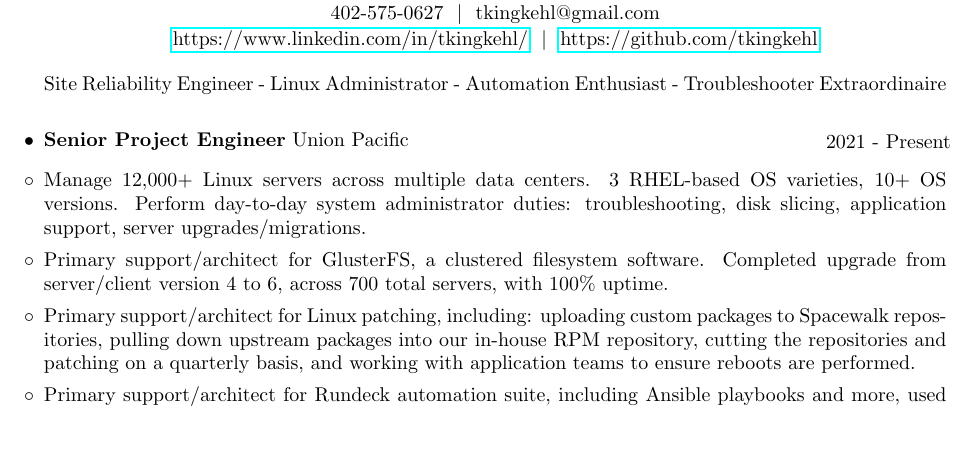
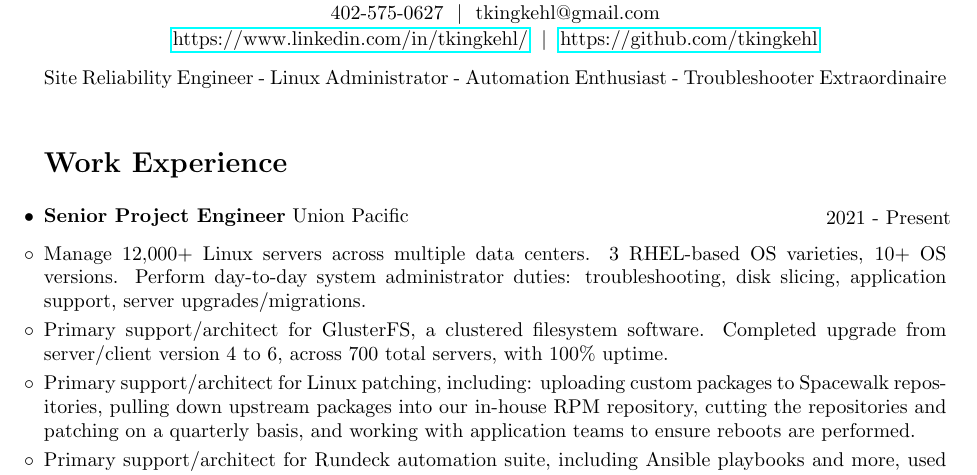
Before and after one commit to tkingkehl/resume, a LaTeX CV (tkk_resume.tex): part of the page, cut so that both start at the same text, the shorter picture padded with empty space. Compiled offline with pdfLaTeX.

Commit message:
oops commented out 'work experience' header

```diff
--- a/tkk_resume.tex
+++ b/tkk_resume.tex
@@ -26,7 +26,7 @@
 Site Reliability Engineer - Linux Administrator - Automation Enthusiast - Troubleshooter Extraordinaire \newline
 % \section*{Objective}
 % Seeking a challenging role as a Site Reliability Engineer (SRE) or Linux Administrator to leverage my extensive experience in managing Linux servers, automation, troubleshooting, and contributing to the reliability and performance of IT infrastructure.
-% \section*{Work Experience}
+\section*{Work Experience}
 \begin{itemize}[leftmargin=0cm]
     \begin{minipage}{0.5\textwidth} % Adjust the width as needed
         \raggedright % Align text to the left
```
Also changed, not shown: tkk_resume.pdf.
